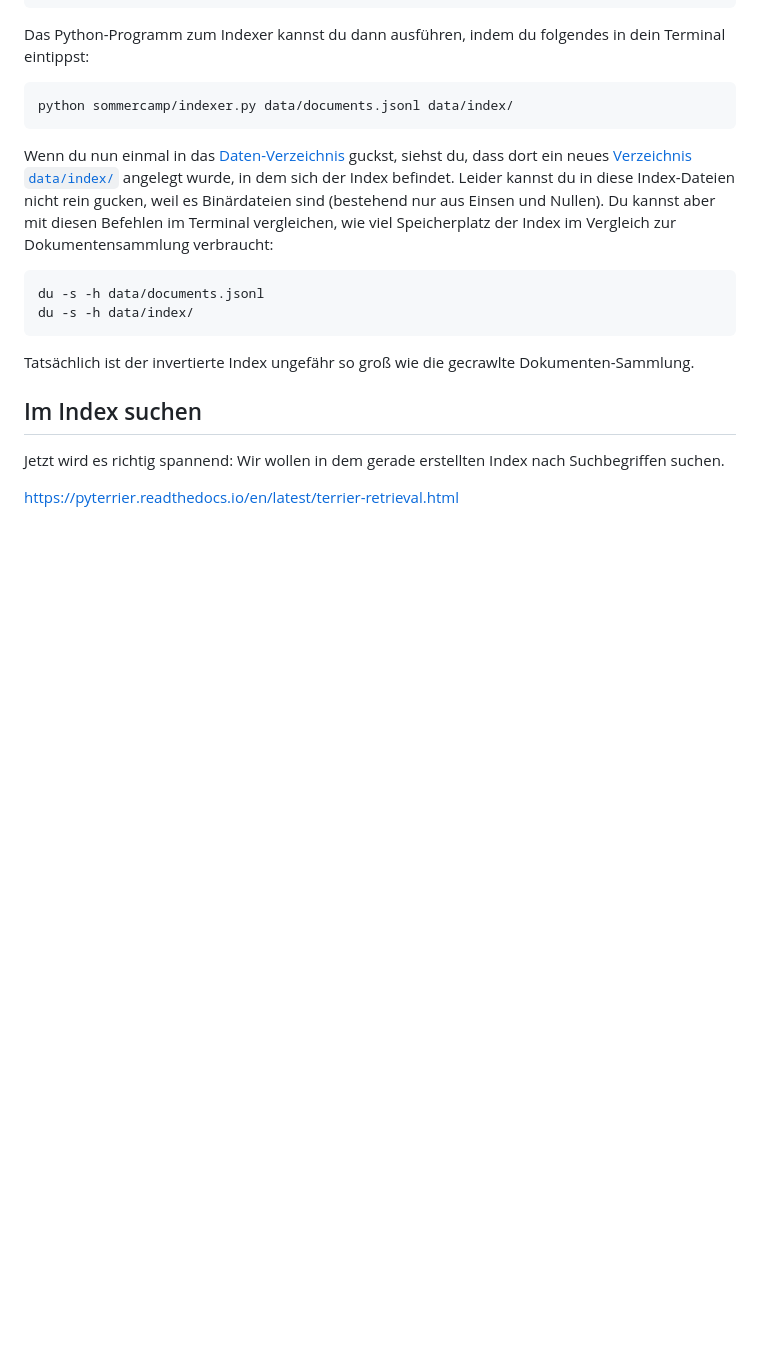
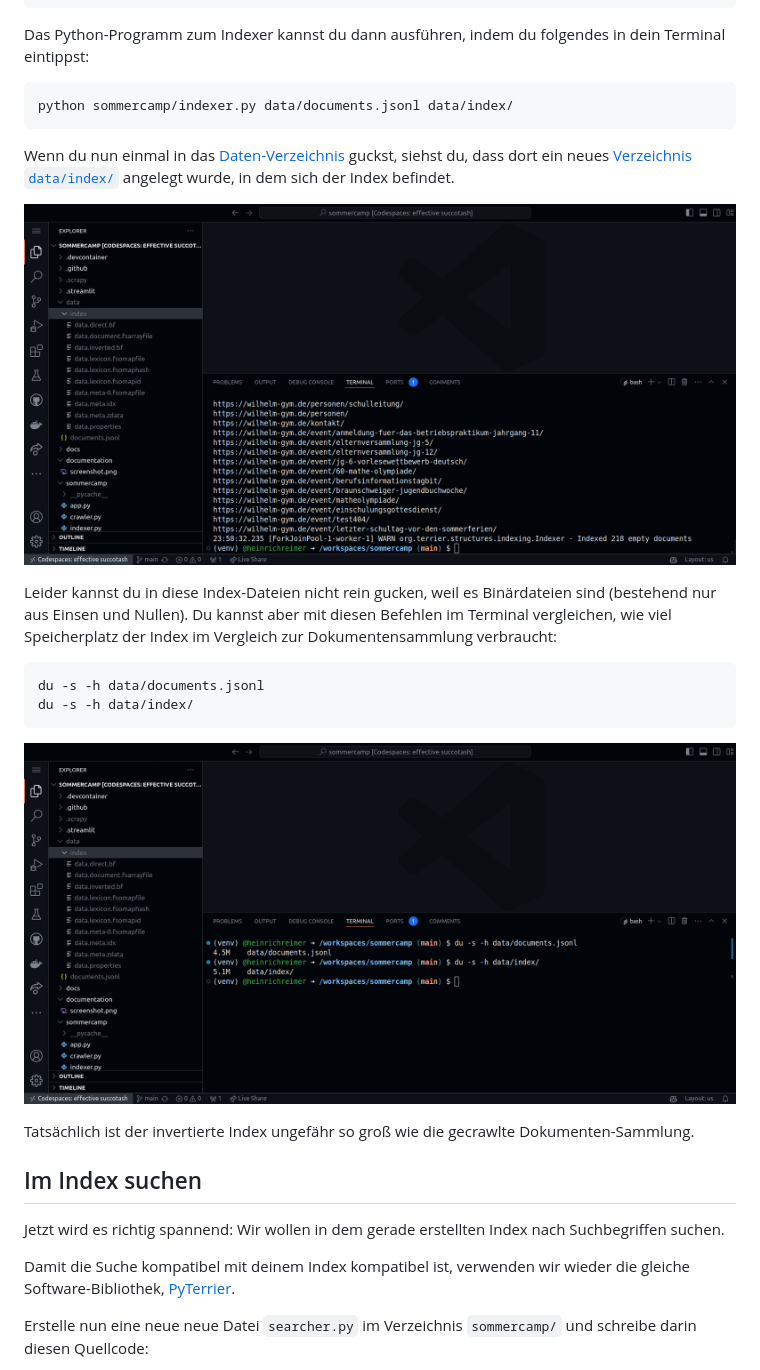
Before and after one commit to webis-de/sommercamp, a Markdown page: README.md, the part around one of its changes. GitHub-like rendering; pictures changed too: docs/screenshot-file-size-index.png (added), docs/screenshot-index-dir.png (added); folded sections open; blank space fills up the shorter version.

Commit message:
Finalize searcher code and documentation

````diff
--- a/README.md
+++ b/README.md
@@ -286,6 +286,9 @@ python sommercamp/indexer.py data/documents.jsonl data/index/
 ```
 
 Wenn du nun einmal in das [Daten-Verzeichnis](data/) guckst, siehst du, dass dort ein neues [Verzeichnis `data/index/`](data/index/) angelegt wurde, in dem sich der Index befindet.
+
+![Dateiverzeichnis des Index](docs/screenshot-index-dir.png)
+
 Leider kannst du in diese Index-Dateien nicht rein gucken, weil es Binärdateien sind (bestehend nur aus Einsen und Nullen).
 Du kannst aber mit diesen Befehlen im Terminal vergleichen, wie viel Speicherplatz der Index im Vergleich zur Dokumentensammlung verbraucht:
 
@@ -294,12 +297,15 @@ du -s -h data/documents.jsonl
 du -s -h data/index/
 ```
 
+![Speicherplatz von Dokumenten-Sammlung und Index](docs/screenshot-file-size-index.png)
+
 Tatsächlich ist der invertierte Index ungefähr so groß wie die gecrawlte Dokumenten-Sammlung.
 
 ## Im Index suchen
 
 Jetzt wird es richtig spannend: Wir wollen in dem gerade erstellten Index nach Suchbegriffen suchen.
 
+Damit die Suche kompatibel mit deinem Index kompatibel ist, verwenden wir wieder die gleiche Software-Bibliothek, [PyTerrier](https://pyterrier.readthedocs.io/en/latest/terrier-retrieval.html).
 
-https://pyterrier.readthedocs.io/en/latest/terrier-retrieval.html
+Erstelle nun eine neue neue Datei `searcher.py` im Verzeichnis `sommercamp/` und schreibe darin diesen Quellcode:
 
````
Also changed, not shown: other parts of README.md (+70 -4 lines), docs/screenshot-num-documents.png (added), docs/screenshot-search-terminal.png (added), 2 other files.
